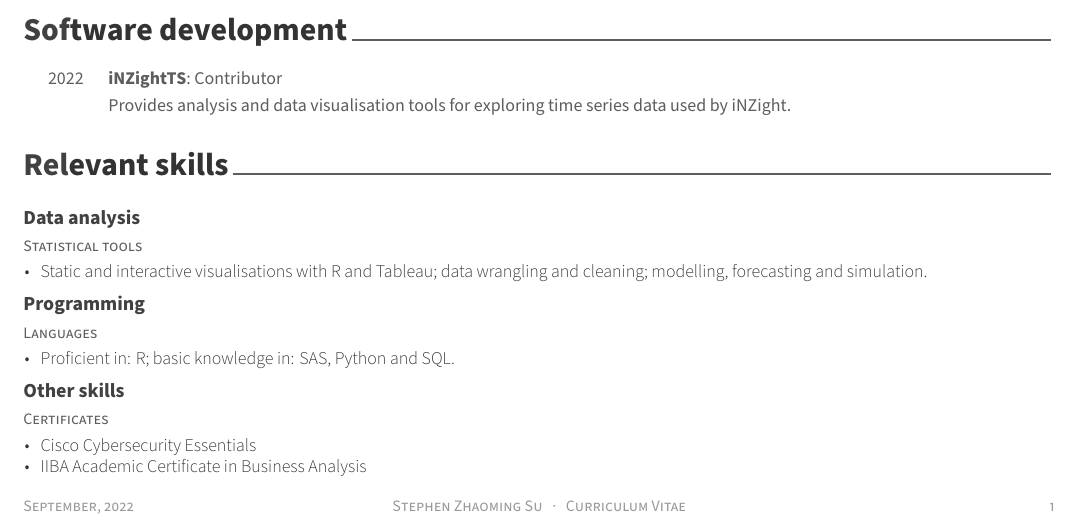
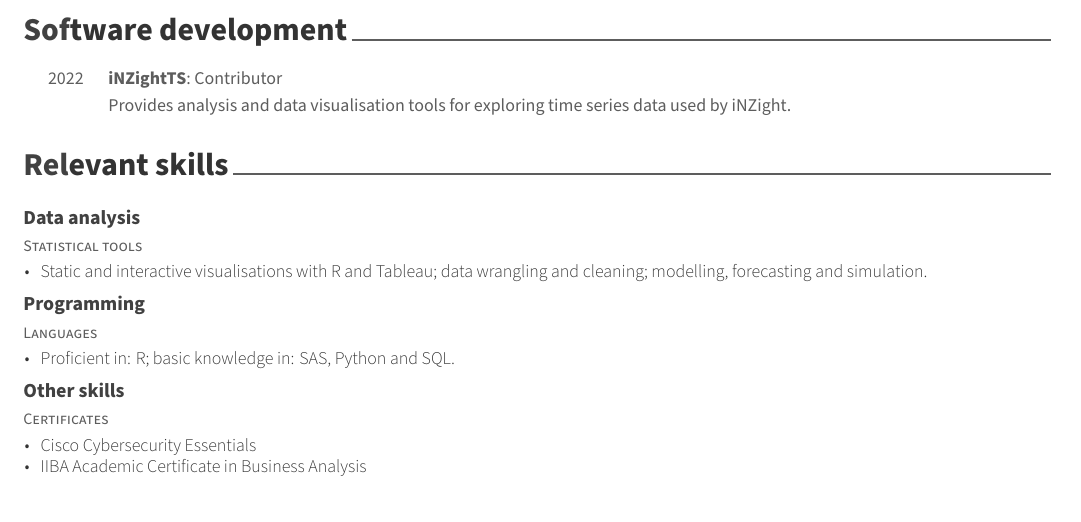
Before and after one commit to szmsu2011/curriculum-vitae, a LaTeX CV (CV.tex): part of the page, cut so that both start at the same text. The pictures show the PDF file CV.pdf that the author committed with the source.

Commit message:
update layout

```diff
--- a/CV.tex
+++ b/CV.tex
@@ -112,10 +112,6 @@
 % Print the footer with 3 arguments(<left>, <center>, <right>)
 % Leave any of these blank if they are not needed
 % 2019-02-14 Chris Umphlett - add flexibility to the document name in footer, rather than have it be static Curriculum Vitae
-\makecvfooter
-  {September, 2022}
-    {Stephen Zhaoming Su~~~·~~~Curriculum Vitae}
-  {\thepage}
 
 
 %-------------------------------------------------------------------------------
```
Also changed, not shown: CV.pdf, CV.tex (6 more changed lines).
